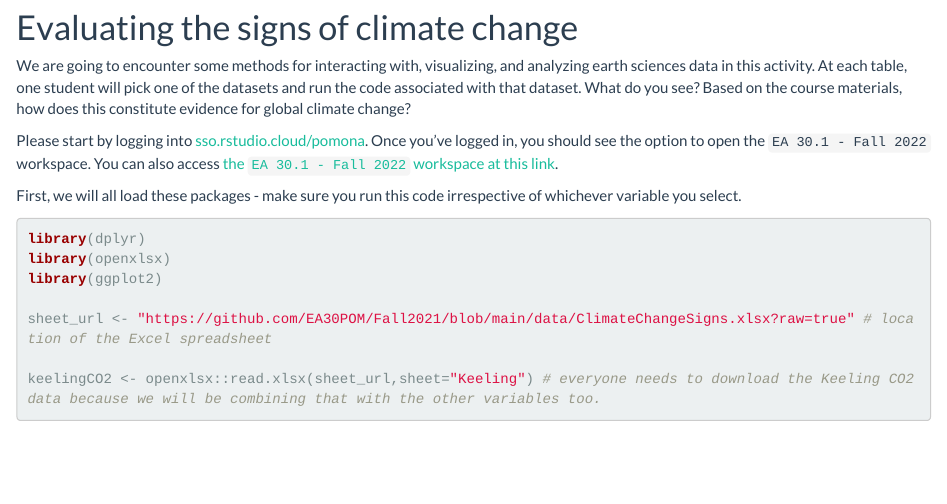
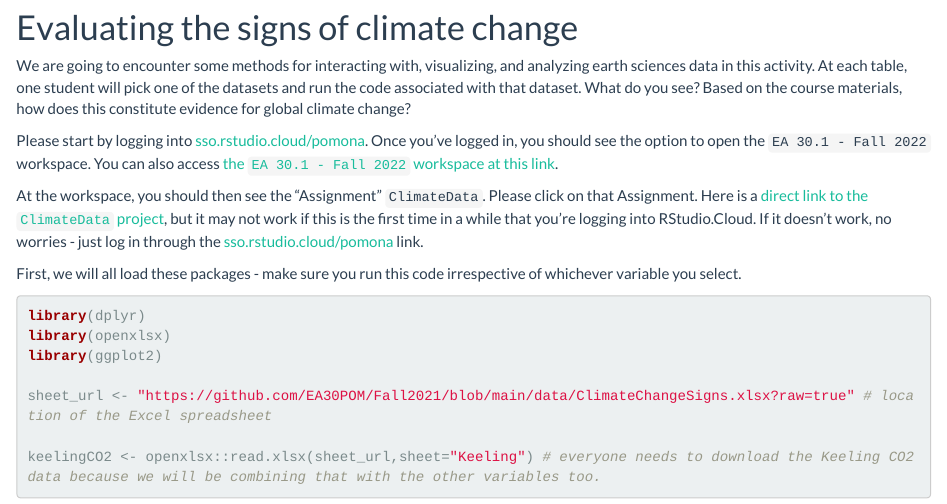
Before and after one commit to EA30POM/class, an R Markdown document (docs/ClimateData.Rmd): the page in a window 1100 px wide, from 170 px down. Rendered offline with R 4.5, knitr and Pandoc, with nearby package versions; a font, style sheet, LaTeX package, included part or bibliography that could not be used is replaced or left out.

Commit message:
fixing login info in wk 3 class activity

```diff
--- a/docs/ClimateData.Rmd
+++ b/docs/ClimateData.Rmd
@@ -10,6 +10,8 @@ output: html_document
 We are going to encounter some methods for interacting with, visualizing, and analyzing earth sciences data in this activity. At each table, one student will pick one of the datasets and run the code associated with that dataset. What do you see? Based on the course materials, how does this constitute evidence for global climate change?
 
 Please start by logging into [sso.rstudio.cloud/pomona](https://sso.rstudio.cloud/pomona). Once you've logged in, you should see the option to open the `EA 30.1 - Fall 2022` workspace. You can also access [the `EA 30.1 - Fall 2022` workspace at this link](https://sso.rstudio.cloud/pomona?redirect=https%3A%2F%2Frstudio.cloud%2Fspaces%2F272090%2Fjoin%3Faccess_code%3DRH6FObo67WiGmhjuBirlncXZZYKYQBZW9K1HPSEV).
+
+At the workspace, you should then see the "Assignment" `ClimateData`. Please click on that Assignment. Here is a [direct link to the `ClimateData` project](https://rstudio.cloud/spaces/272090/content/4437518), but it may not work if this is the first time in a while that you're logging into RStudio.Cloud. If it doesn't work, no worries - just log in through the [sso.rstudio.cloud/pomona](https://sso.rstudio.cloud/pomona) link.
 
 First, we will all load these packages - make sure you run this code irrespective of whichever variable you select.
 
```
Also changed, not shown: 1 other file.
